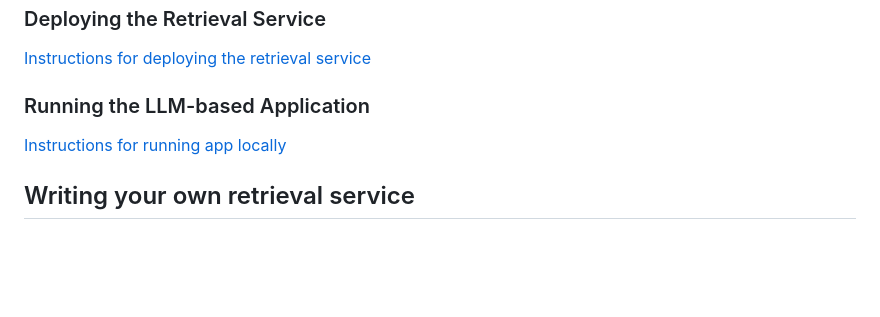
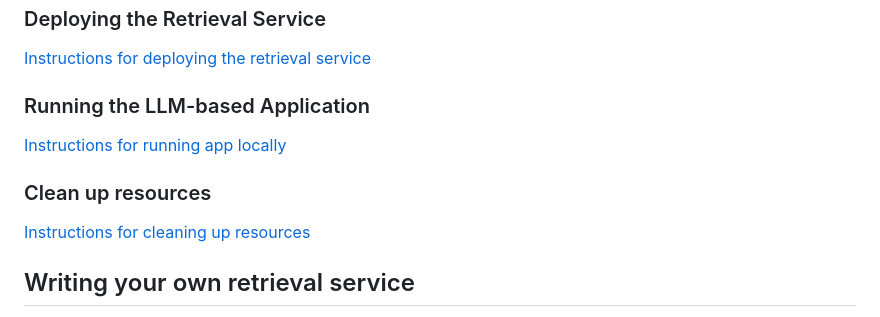
Before and after one commit to GoogleCloudPlatform/genai-databases-retrieval-app, a Markdown page: README.md, the part around the change. Drawn GitHub-style; blank space fills up the shorter version.

Commit message:
add clean up instructions

```diff
--- a/README.md
+++ b/README.md
@@ -132,6 +132,10 @@ of any of the database's listed below to set up and initialize your database:
 
 [Instructions for running app locally](./docs/run_langchain_demo.md)
 
+### Clean up resources
+
+[Instructions for cleaning up resources](./docs/clean_up.md)
+
 ## Writing your own retrieval service
 
 This demo can also serve as a starting point for writing your own retrieval
```
Also changed, not shown: docs/clean_up.md (added, +69 -0 lines).
